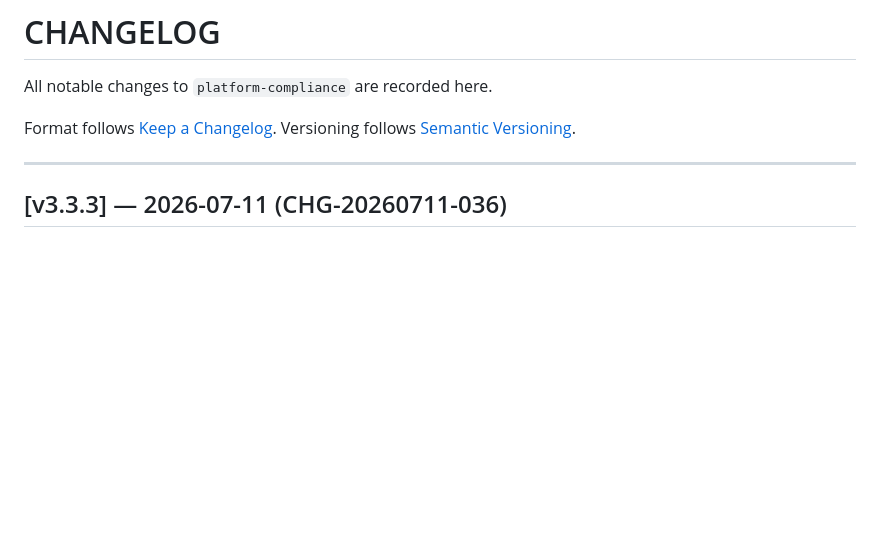
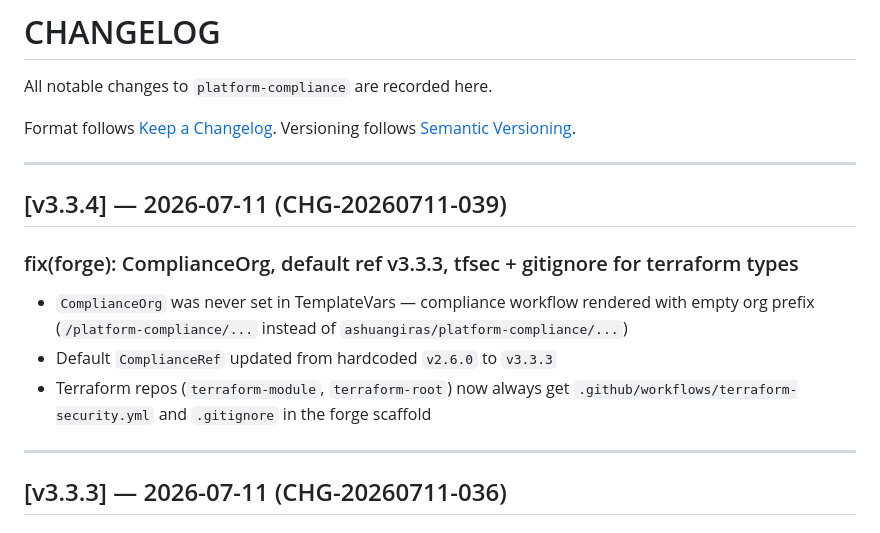
Before and after one commit to ashuangiras/platform-compliance, a Markdown page: CHANGELOG.md, the part around the change. Drawn GitHub-style; blank space fills up the shorter version.

Commit message:
chore(release): v3.3.4 CHANGELOG

```diff
--- a/CHANGELOG.md
+++ b/CHANGELOG.md
@@ -4,6 +4,18 @@ All notable changes to `platform-compliance` are recorded here.
 
 Format follows [Keep a Changelog](https://keepachangelog.com/en/1.1.0/).
 Versioning follows [Semantic Versioning](https://semver.org/spec/v2.0.0.html).
+
+---
+
+## [v3.3.4] — 2026-07-11 (CHG-20260711-039)
+
+### fix(forge): ComplianceOrg, default ref v3.3.3, tfsec + gitignore for terraform types
+
+- `ComplianceOrg` was never set in TemplateVars — compliance workflow rendered with empty org
+  prefix (`/platform-compliance/...` instead of `ashuangiras/platform-compliance/...`)
+- Default `ComplianceRef` updated from hardcoded `v2.6.0` to `v3.3.3`
+- Terraform repos (`terraform-module`, `terraform-root`) now always get
+  `.github/workflows/terraform-security.yml` and `.gitignore` in the forge scaffold
 
 ---
 
```
